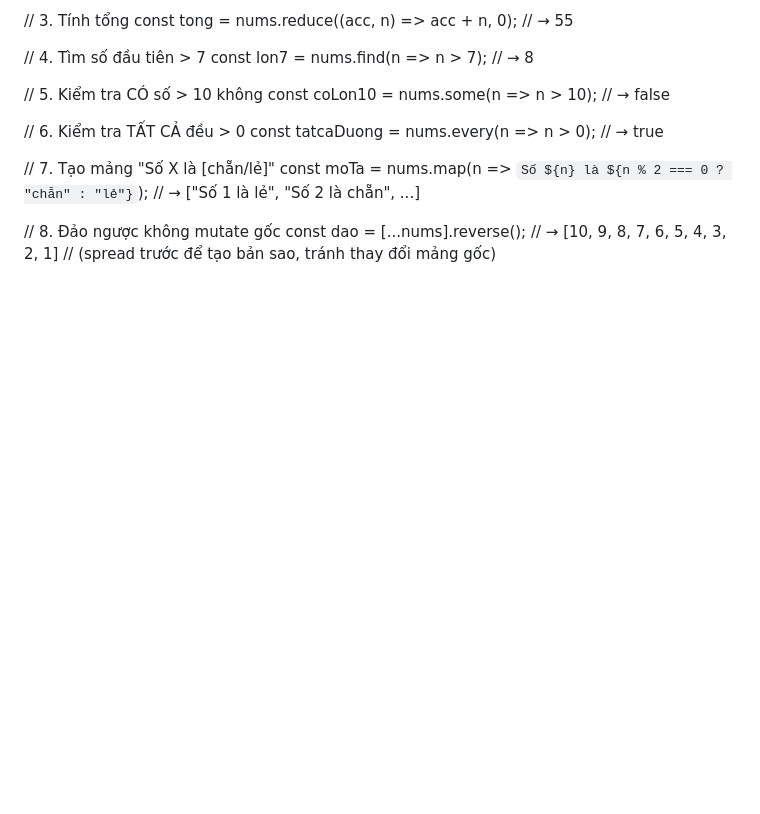
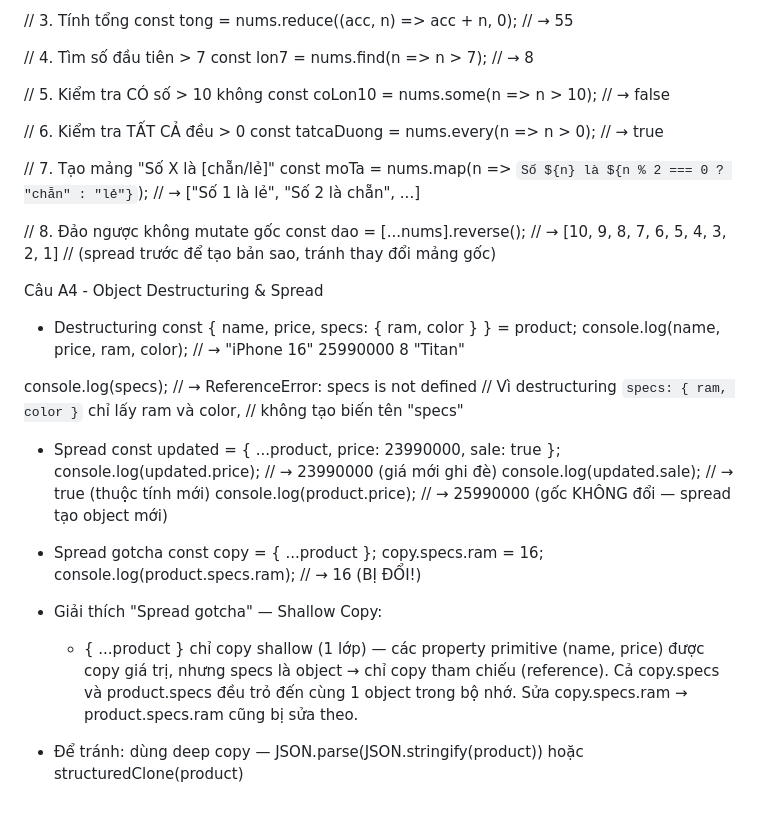
Before and after one commit to hoanpham213/Nen-tang-web, a Markdown page: PBT8/answer.md, the part around the change. Rendered like a GitHub page; blank space fills up the shorter version.

Commit message:
Câu A4_PBT8

```diff
--- a/PBT8/answer.md
+++ b/PBT8/answer.md
@@ -107,3 +107,30 @@ const moTa = nums.map(n => `Số ${n} là ${n % 2 === 0 ? "chẵn" : "lẻ"}`);
 const dao = [...nums].reverse();
 // → [10, 9, 8, 7, 6, 5, 4, 3, 2, 1]
 // (spread trước để tạo bản sao, tránh thay đổi mảng gốc)
+
+Câu A4 - Object Destructuring & Spread
+- Destructuring
+const { name, price, specs: { ram, color } } = product;
+console.log(name, price, ram, color);
+// → "iPhone 16"  25990000  8  "Titan"
+
+console.log(specs);
+// → ReferenceError: specs is not defined
+// Vì destructuring `specs: { ram, color }` chỉ lấy ram và color,
+// không tạo biến tên "specs"
+
+- Spread
+const updated = { ...product, price: 23990000, sale: true };
+console.log(updated.price);    // → 23990000  (giá mới ghi đè)
+console.log(updated.sale);     // → true       (thuộc tính mới)
+console.log(product.price);    // → 25990000   (gốc KHÔNG đổi — spread tạo object mới)
+
+- Spread gotcha
+const copy = { ...product };
+copy.specs.ram = 16;
+console.log(product.specs.ram);  // → 16  (BỊ ĐỔI!)
+
+- Giải thích "Spread gotcha" — Shallow Copy:
+    + { ...product } chỉ copy shallow (1 lớp) — các property primitive (name, price) được copy giá trị, nhưng specs là object
+→ chỉ copy tham chiếu (reference). Cả copy.specs và product.specs đều trỏ đến cùng 1 object trong bộ nhớ. Sửa copy.specs.ram → product.specs.ram cũng bị sửa theo.
+- Để tránh: dùng deep copy — JSON.parse(JSON.stringify(product)) hoặc structuredClone(product)
```
